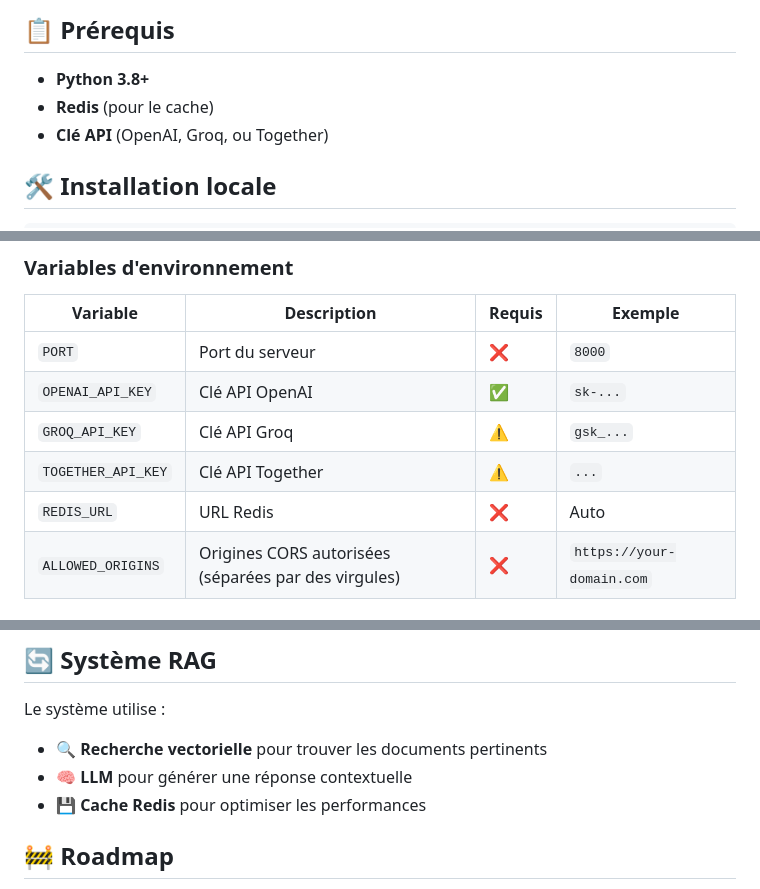
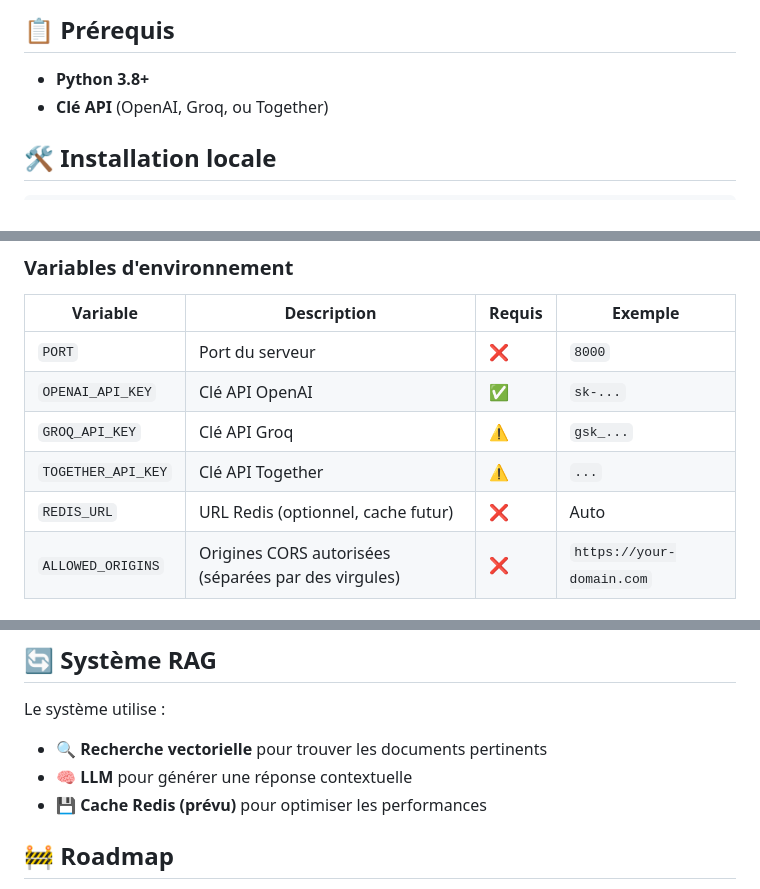
Before and after one commit to URA-BOT1/Archibot-light, a Markdown page: readme.md, 3 parts joined by grey strips. Rendered like a GitHub page; folded sections open.

Commit message:
docs: clarify redis caching is planned

```diff
--- a/readme.md
+++ b/readme.md
@@ -106,7 +106,6 @@ graph TD
 ## 📋 **Prérequis**
 
 - **Python 3.8+**
-- **Redis** (pour le cache)
 - **Clé API** (OpenAI, Groq, ou Together)
 
 ## 🛠️ **Installation locale**
@@ -137,7 +136,7 @@ uvicorn backend.main:app --reload
 | `OPENAI_API_KEY` | Clé API OpenAI | ✅ | `sk-...` |
 | `GROQ_API_KEY` | Clé API Groq | ⚠️ | `gsk_...` |
 | `TOGETHER_API_KEY` | Clé API Together | ⚠️ | `...` |
-| `REDIS_URL` | URL Redis | ❌ | Auto |
+| `REDIS_URL` | URL Redis (optionnel, cache futur) | ❌ | Auto |
 | `ALLOWED_ORIGINS` | Origines CORS autorisées (séparées par des virgules) | ❌ | `https://your-domain.com` |
 
 ### Commandes de build
@@ -224,7 +223,7 @@ archibot-light/
 Le système utilise :
 - **🔍 Recherche vectorielle** pour trouver les documents pertinents
 - **🧠 LLM** pour générer une réponse contextuelle
-- **💾 Cache Redis** pour optimiser les performances
+- **💾 Cache Redis (prévu)** pour optimiser les performances
 
 ## 🚧 **Roadmap**
 
```
Also changed, not shown: other parts of readme.md (+1 -1 lines).
